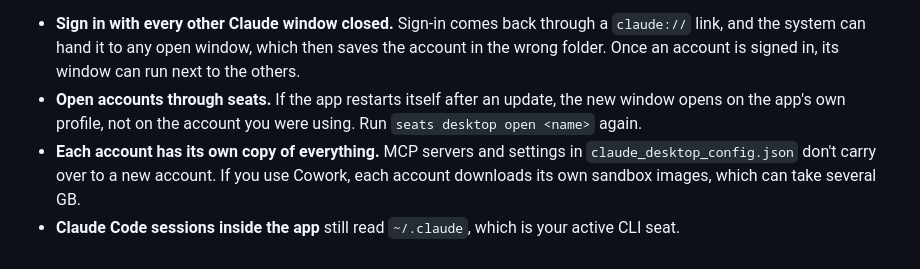
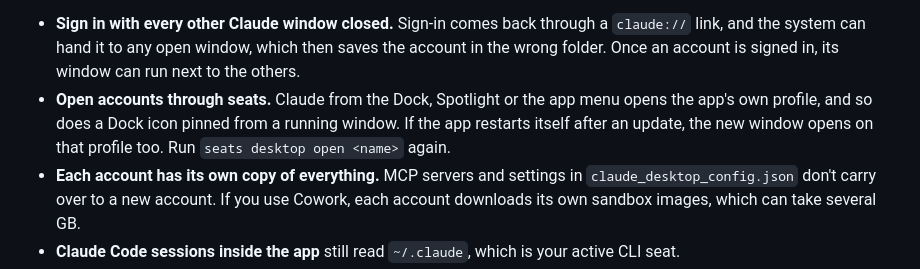
Before and after one commit to gelzinn/seats, a Markdown page: README.md, the part around the change. Rendered like a GitHub page.

Commit message:
docs(desktop): say which launches open the app's own profile

```diff
--- a/README.md
+++ b/README.md
@@ -152,7 +152,7 @@ It works by starting the app with Chromium's `--user-data-dir` flag. On macOS se
 Things to know:
 
 - **Sign in with every other Claude window closed.** Sign-in comes back through a `claude://` link, and the system can hand it to any open window, which then saves the account in the wrong folder. Once an account is signed in, its window can run next to the others.
-- **Open accounts through seats.** If the app restarts itself after an update, the new window opens on the app's own profile, not on the account you were using. Run `seats desktop open <name>` again.
+- **Open accounts through seats.** Claude from the Dock, Spotlight or the app menu opens the app's own profile, and so does a Dock icon pinned from a running window. If the app restarts itself after an update, the new window opens on that profile too. Run `seats desktop open <name>` again.
 - **Each account has its own copy of everything.** MCP servers and settings in `claude_desktop_config.json` don't carry over to a new account. If you use Cowork, each account downloads its own sandbox images, which can take several GB.
 - **Claude Code sessions inside the app** still read `~/.claude`, which is your active CLI seat.
 - `--user-data-dir` is a standard Electron flag, but Claude Desktop doesn't document it. If a future release ignores it, this stops working.
```
